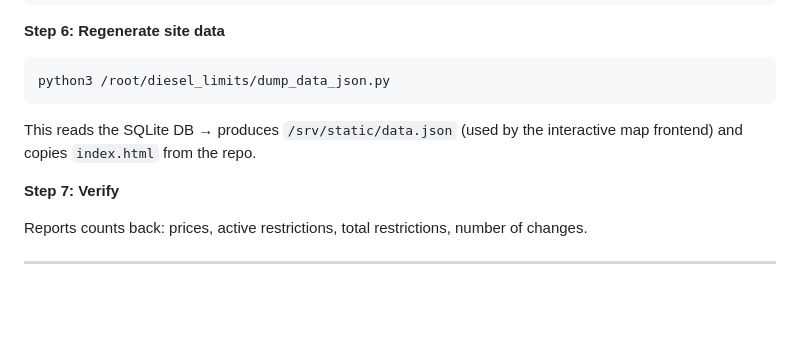
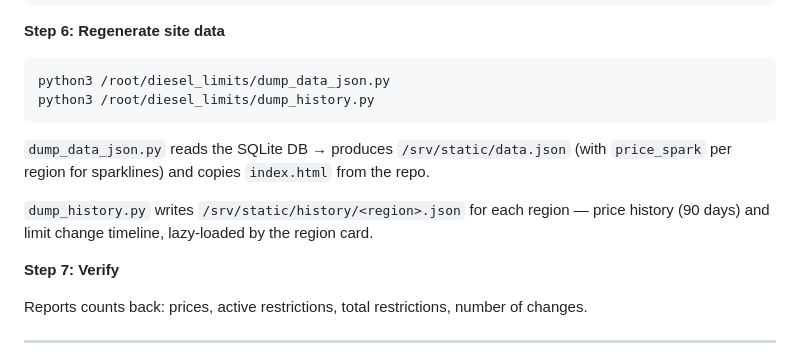
Before and after one commit to borovikvv/diesel-limits, a Markdown page: CRONS.md, the part around the change. GitHub-like rendering; blank space fills up the shorter version.

````diff
--- a/CRONS.md
+++ b/CRONS.md
@@ -106,9 +106,12 @@ db.execute('''
 
 ```bash
 python3 /root/diesel_limits/dump_data_json.py
+python3 /root/diesel_limits/dump_history.py
 ```
 
-This reads the SQLite DB → produces `/srv/static/data.json` (used by the interactive map frontend) and copies `index.html` from the repo.
+`dump_data_json.py` reads the SQLite DB → produces `/srv/static/data.json` (with `price_spark` per region for sparklines) and copies `index.html` from the repo.
+
+`dump_history.py` writes `/srv/static/history/<region>.json` for each region — price history (90 days) and limit change timeline, lazy-loaded by the region card.
 
 **Step 7: Verify**
 
````
Also changed, not shown: README.md (+7 -0 lines).
